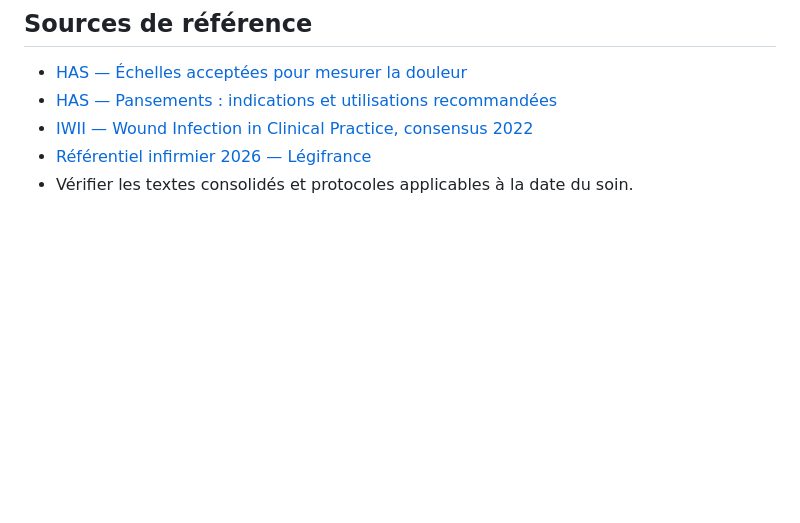
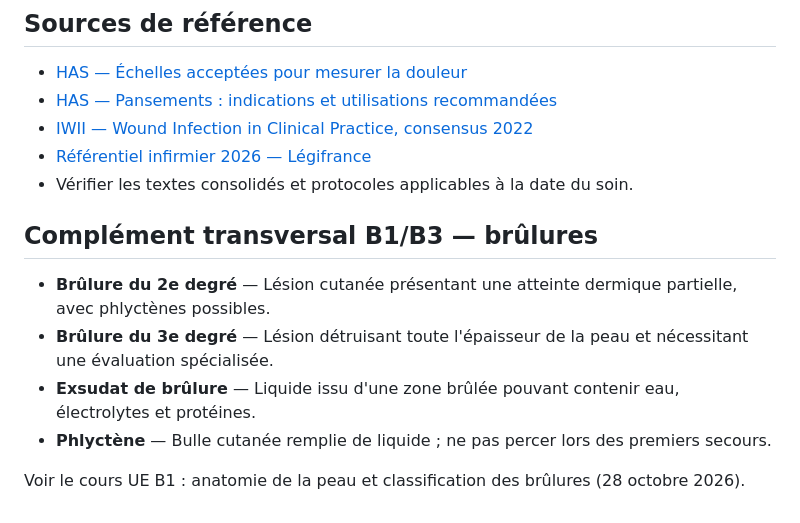
Before and after one commit to emilebrandibas-arch/Classeur-ifsi-2026, a Markdown page: lexiques/UE_B3_Douleur_Plaies_Prescriptions_2026-10-22.md, the part around the change. Drawn GitHub-style; blank space fills up the shorter version.

Commit message:
Compléter le lexique B3 plaies et brûlures

```diff
--- a/lexiques/UE_B3_Douleur_Plaies_Prescriptions_2026-10-22.md
+++ b/lexiques/UE_B3_Douleur_Plaies_Prescriptions_2026-10-22.md
@@ -46,3 +46,11 @@ Ce lexique accompagne les cours du 22/10/2026. Il aide à comprendre les termes
 - [IWII — Wound Infection in Clinical Practice, consensus 2022](https://woundinfection-institute.com/wp-content/uploads/IWII-CD-2022-web-1.pdf)
 - [Référentiel infirmier 2026 — Légifrance](https://www.legifrance.gouv.fr/jorf/id/JORFTEXT000053568913)
 - Vérifier les textes consolidés et protocoles applicables à la date du soin.
+
+## Complément transversal B1/B3 — brûlures
+- **Brûlure du 2e degré** — Lésion cutanée présentant une atteinte dermique partielle, avec phlyctènes possibles.
+- **Brûlure du 3e degré** — Lésion détruisant toute l'épaisseur de la peau et nécessitant une évaluation spécialisée.
+- **Exsudat de brûlure** — Liquide issu d'une zone brûlée pouvant contenir eau, électrolytes et protéines.
+- **Phlyctène** — Bulle cutanée remplie de liquide ; ne pas percer lors des premiers secours.
+
+Voir le cours UE B1 : anatomie de la peau et classification des brûlures (28 octobre 2026).
```
